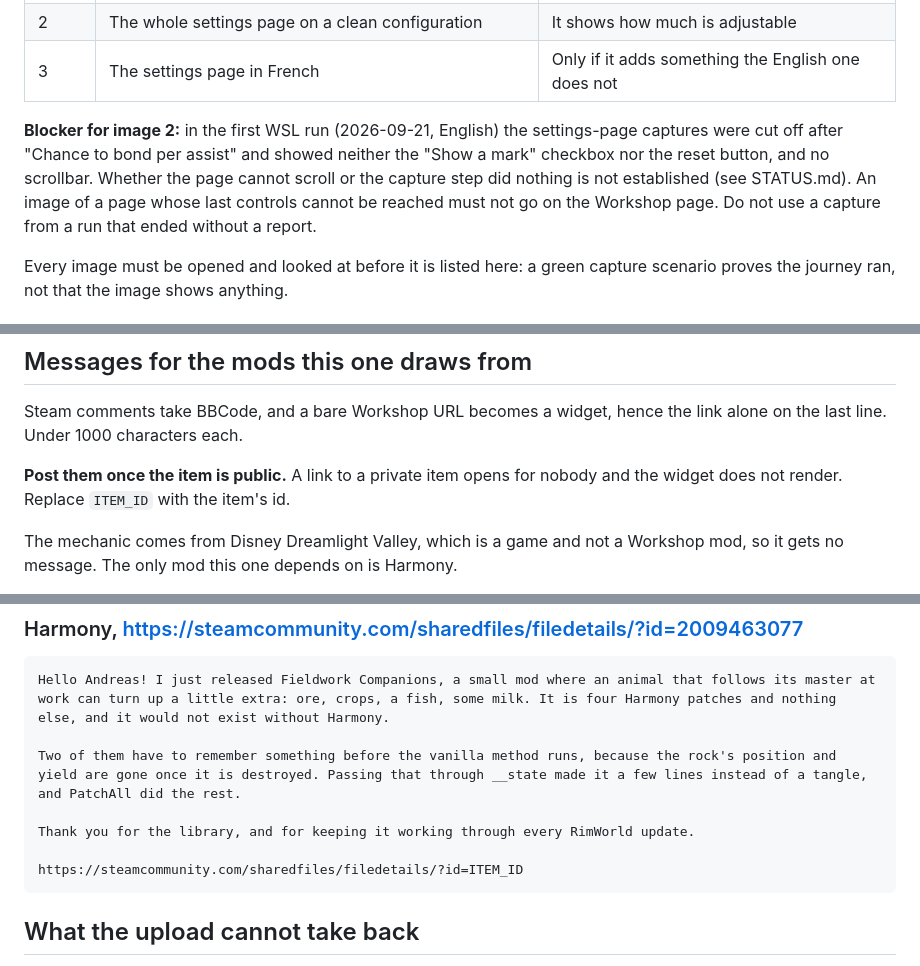
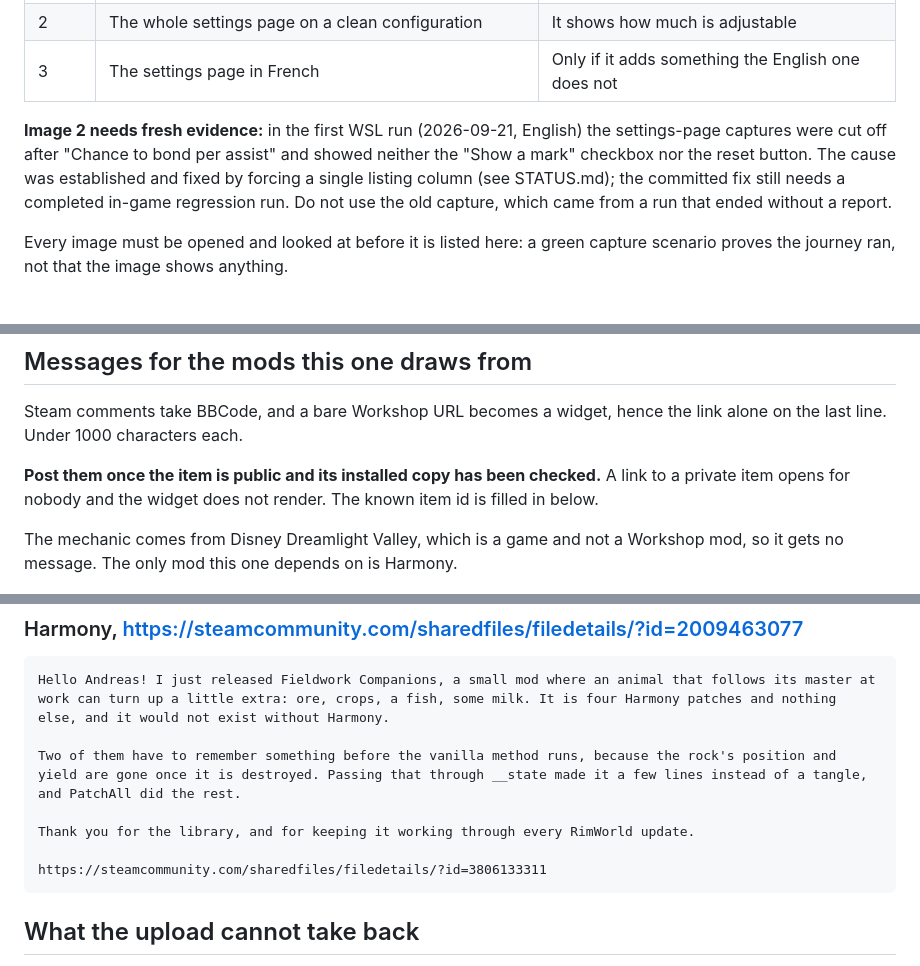
Before and after one commit to vbardales/Rimworld-Fieldwork-Companions, a Markdown page: PUBLICATION.md, 3 parts joined by grey strips. Rendered like a GitHub page.

````diff
--- a/PUBLICATION.md
+++ b/PUBLICATION.md
@@ -20,11 +20,11 @@ the prettiest. Candidates, in the order I would try them once they exist:
 | 2 | The whole settings page on a clean configuration | It shows how much is adjustable |
 | 3 | The settings page in French | Only if it adds something the English one does not |
 
-**Blocker for image 2:** in the first WSL run (2026-09-21, English) the settings-page captures were
-cut off after "Chance to bond per assist" and showed neither the "Show a mark" checkbox nor the
-reset button, and no scrollbar. Whether the page cannot scroll or the capture step did nothing is
-not established (see STATUS.md). An image of a page whose last controls cannot be reached must not
-go on the Workshop page. Do not use a capture from a run that ended without a report.
+**Image 2 needs fresh evidence:** in the first WSL run (2026-09-21, English) the settings-page
+captures were cut off after "Chance to bond per assist" and showed neither the "Show a mark"
+checkbox nor the reset button. The cause was established and fixed by forcing a single listing
+column (see STATUS.md); the committed fix still needs a completed in-game regression run. Do not
+use the old capture, which came from a run that ended without a report.
 
 Every image must be opened and looked at before it is listed here: a green capture scenario proves
 the journey ran, not that the image shows anything.
@@ -61,8 +61,8 @@ screenshots are not produced yet; each one must be opened before this answer is
 Steam comments take BBCode, and a bare Workshop URL becomes a widget, hence the link alone on the
 last line. Under 1000 characters each.
 
-**Post them once the item is public.** A link to a private item opens for nobody and the widget does
-not render. Replace `ITEM_ID` with the item's id.
+**Post them once the item is public and its installed copy has been checked.** A link to a private
+item opens for nobody and the widget does not render. The known item id is filled in below.
 
 The mechanic comes from Disney Dreamlight Valley, which is a game and not a Workshop mod, so it gets
 no message. The only mod this one depends on is Harmony.
@@ -76,7 +76,7 @@ Two of them have to remember something before the vanilla method runs, because t
 
 Thank you for the library, and for keeping it working through every RimWorld update.
 
-https://steamcommunity.com/sharedfiles/filedetails/?id=ITEM_ID
+https://steamcommunity.com/sharedfiles/filedetails/?id=3806133311
 ```
 
 ## What the upload cannot take back
````
Also changed, not shown: STATUS.md (+17 -8 lines), TESTING.md (+3 -3 lines).
